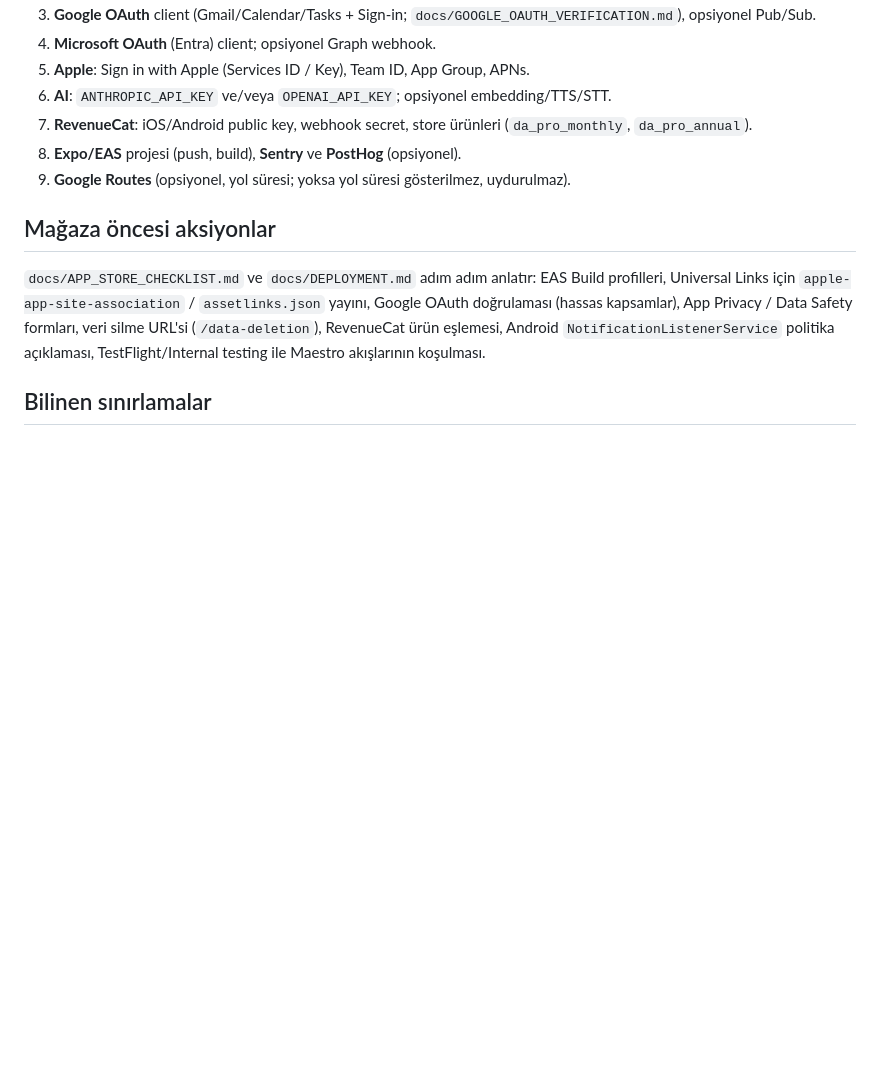
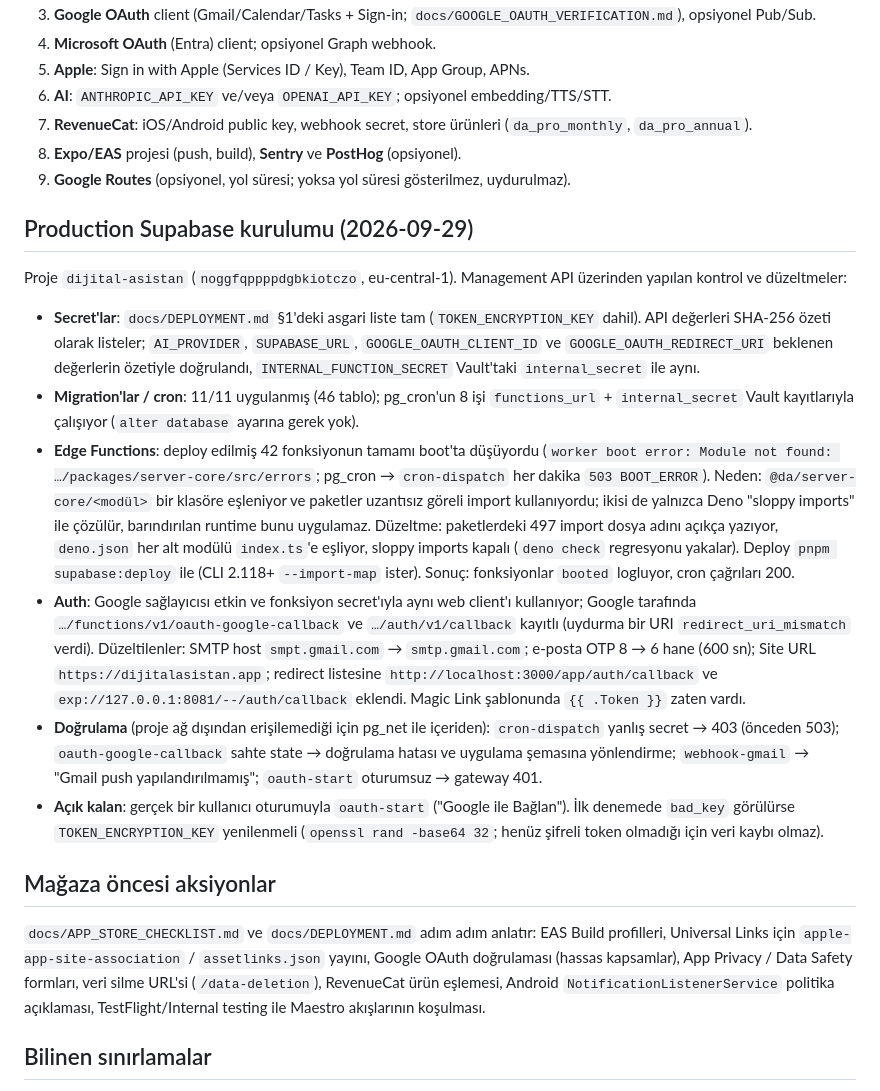
Before and after one commit to aieasycep/DijitalAsistanim, a Markdown page: docs/IMPLEMENTATION_REPORT.md, the part around the change. Rendered like a GitHub page; blank space fills up the shorter version.

Commit message:
Docs: production Supabase setup state in the report and OAuth guide
- docs/IMPLEMENTATION_REPORT.md: what the 2026-09-29 setup pass found and
  changed on the dijital-asistan project (secrets, migrations, the Edge
  Function boot failure and its fix, Auth config, how it was verified, what
  remains to test in the app).
- docs/OAUTH_SETUP.md: full Supabase Auth redirect URL list with the site
  URL, the 6-digit e-mail OTP setting, and a one-request check that a
  redirect URI is registered on the Google web client.

Co-Authored-By: Claude Fable 5.1 <noreply@anthropic.com>
Claude-Session: https://claude.ai/code/session_01EwvfruLQxrNTmQsqiX7gTD

```diff
--- a/docs/IMPLEMENTATION_REPORT.md
+++ b/docs/IMPLEMENTATION_REPORT.md
@@ -95,6 +95,34 @@ bölümler doldurulmalıdır:
 8. **Expo/EAS** projesi (push, build), **Sentry** ve **PostHog** (opsiyonel).
 9. **Google Routes** (opsiyonel, yol süresi; yoksa yol süresi gösterilmez, uydurulmaz).
 
+## Production Supabase kurulumu (2026-09-29)
+
+Proje `dijital-asistan` (`noggfqppppdgbkiotczo`, eu-central-1). Management API üzerinden yapılan kontrol ve düzeltmeler:
+
+- **Secret'lar**: `docs/DEPLOYMENT.md` §1'deki asgari liste tam (`TOKEN_ENCRYPTION_KEY` dahil). API değerleri SHA-256
+  özeti olarak listeler; `AI_PROVIDER`, `SUPABASE_URL`, `GOOGLE_OAUTH_CLIENT_ID` ve `GOOGLE_OAUTH_REDIRECT_URI`
+  beklenen değerlerin özetiyle doğrulandı, `INTERNAL_FUNCTION_SECRET` Vault'taki `internal_secret` ile aynı.
+- **Migration'lar / cron**: 11/11 uygulanmış (46 tablo); pg_cron'un 8 işi `functions_url` + `internal_secret`
+  Vault kayıtlarıyla çalışıyor (`alter database` ayarına gerek yok).
+- **Edge Functions**: deploy edilmiş 42 fonksiyonun tamamı boot'ta düşüyordu (`worker boot error: Module not found:
+…/packages/server-core/src/errors`; pg_cron → `cron-dispatch` her dakika `503 BOOT_ERROR`). Neden:
+  `@da/server-core/<modül>` bir klasöre eşleniyor ve paketler uzantısız göreli import kullanıyordu; ikisi de yalnızca
+  Deno "sloppy imports" ile çözülür, barındırılan runtime bunu uygulamaz. Düzeltme: paketlerdeki 497 import dosya
+  adını açıkça yazıyor, `deno.json` her alt modülü `index.ts`'e eşliyor, sloppy imports kapalı (`deno check`
+  regresyonu yakalar). Deploy `pnpm supabase:deploy` ile (CLI 2.118+ `--import-map` ister). Sonuç: fonksiyonlar
+  `booted` logluyor, cron çağrıları 200.
+- **Auth**: Google sağlayıcısı etkin ve fonksiyon secret'ıyla aynı web client'ı kullanıyor; Google tarafında
+  `…/functions/v1/oauth-google-callback` ve `…/auth/v1/callback` kayıtlı (uydurma bir URI `redirect_uri_mismatch`
+  verdi). Düzeltilenler: SMTP host `smpt.gmail.com` → `smtp.gmail.com`; e-posta OTP 8 → 6 hane (600 sn); Site URL
+  `https://dijitalasistan.app`; redirect listesine `http://localhost:3000/app/auth/callback` ve
+  `exp://127.0.0.1:8081/--/auth/callback` eklendi. Magic Link şablonunda `{{ .Token }}` zaten vardı.
+- **Doğrulama** (proje ağ dışından erişilemediği için pg_net ile içeriden): `cron-dispatch` yanlış secret → 403
+  (önceden 503); `oauth-google-callback` sahte state → doğrulama hatası ve uygulama şemasına yönlendirme;
+  `webhook-gmail` → "Gmail push yapılandırılmamış"; `oauth-start` oturumsuz → gateway 401.
+- **Açık kalan**: gerçek bir kullanıcı oturumuyla `oauth-start` ("Google ile Bağlan"). İlk denemede `bad_key`
+  görülürse `TOKEN_ENCRYPTION_KEY` yenilenmeli (`openssl rand -base64 32`; henüz şifreli token olmadığı için veri
+  kaybı olmaz).
+
 ## Mağaza öncesi aksiyonlar
 
 `docs/APP_STORE_CHECKLIST.md` ve `docs/DEPLOYMENT.md` adım adım anlatır: EAS Build profilleri, Universal Links
```
Also changed, not shown: docs/OAUTH_SETUP.md (+19 -2 lines).
